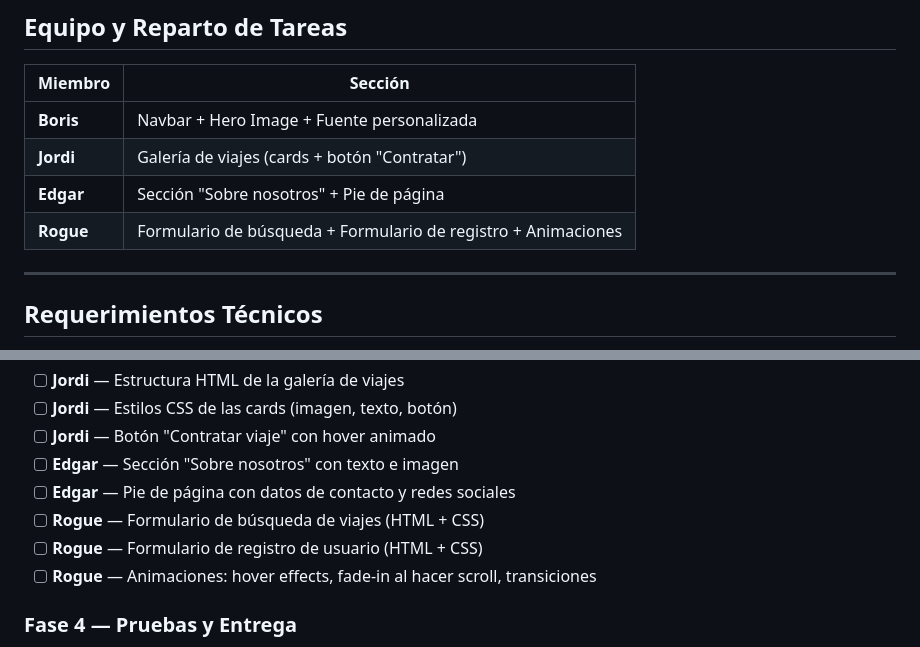
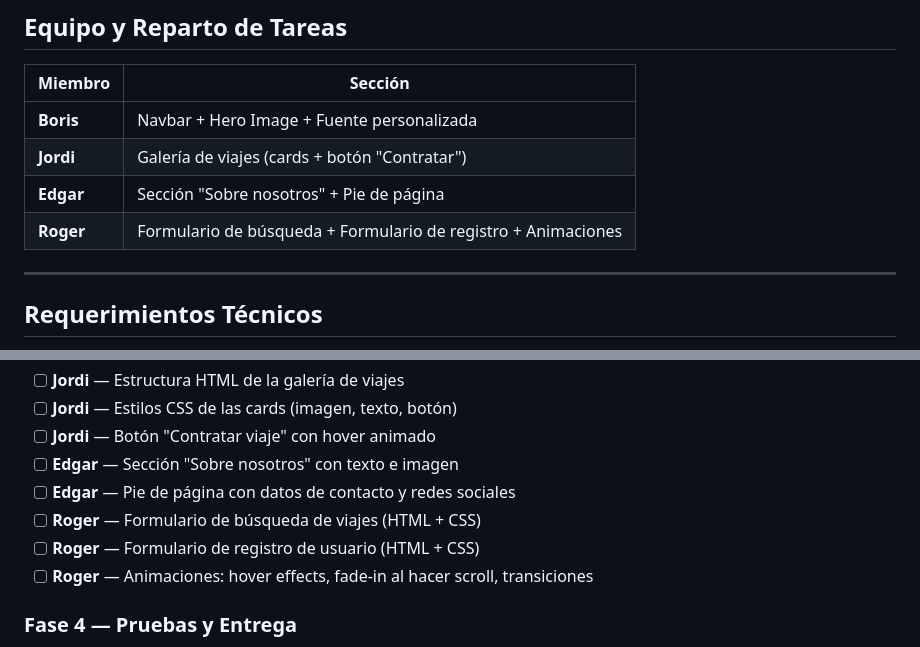
Before and after one commit to jolo743/viaje-astral, a Markdown page: README.md, 2 parts joined by grey strips. Rendered like a GitHub page.

Commit message:
fix team member name: Rogue -> Roger
Co-Authored-By: Claude Sonnet 4.6 <noreply@anthropic.com>

```diff
--- a/README.md
+++ b/README.md
@@ -11,7 +11,7 @@ Página web de viajes astrales desarrollada por **Boris, Jordi, Edgar y Rogue**.
 | **Boris** | Navbar + Hero Image + Fuente personalizada |
 | **Jordi** | Galería de viajes (cards + botón "Contratar") |
 | **Edgar** | Sección "Sobre nosotros" + Pie de página |
-| **Rogue** | Formulario de búsqueda + Formulario de registro + Animaciones |
+| **Roger** | Formulario de búsqueda + Formulario de registro + Animaciones |
 
 ---
 
@@ -53,9 +53,9 @@ Página web de viajes astrales desarrollada por **Boris, Jordi, Edgar y Rogue**.
 - [ ] **Jordi** — Botón "Contratar viaje" con hover animado
 - [ ] **Edgar** — Sección "Sobre nosotros" con texto e imagen
 - [ ] **Edgar** — Pie de página con datos de contacto y redes sociales
-- [ ] **Rogue** — Formulario de búsqueda de viajes (HTML + CSS)
-- [ ] **Rogue** — Formulario de registro de usuario (HTML + CSS)
-- [ ] **Rogue** — Animaciones: hover effects, fade-in al hacer scroll, transiciones
+- [ ] **Roger** — Formulario de búsqueda de viajes (HTML + CSS)
+- [ ] **Roger** — Formulario de registro de usuario (HTML + CSS)
+- [ ] **Roger** — Animaciones: hover effects, fade-in al hacer scroll, transiciones
 
 ### Fase 4 — Pruebas y Entrega
 - [ ] Probar en distintos navegadores (Chrome, Firefox, Edge)
```
